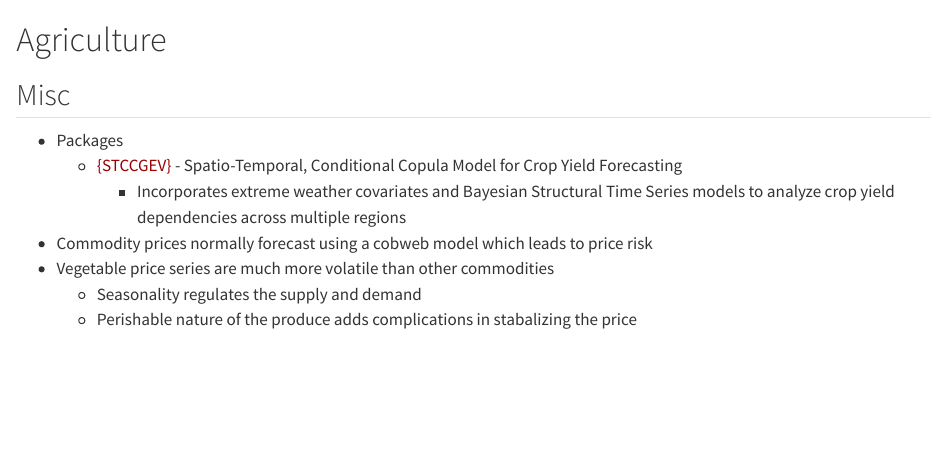
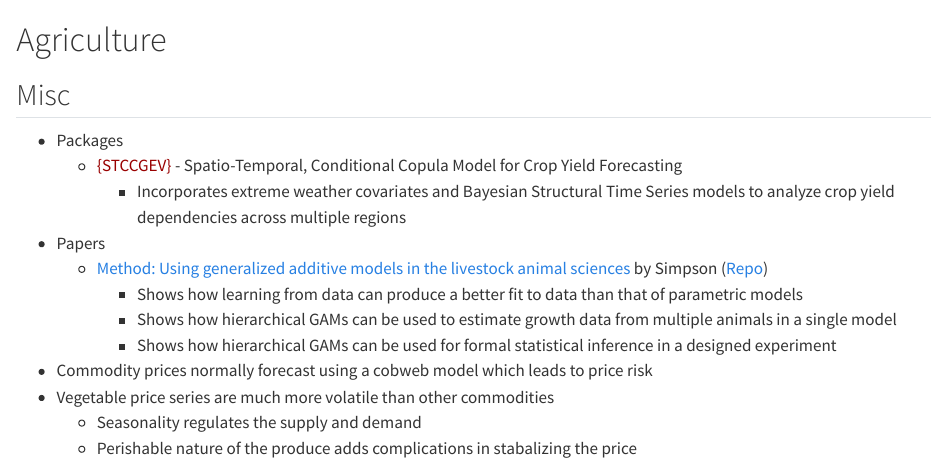
Before and after one commit to ercbk/Domain-Knowledge-Notebook, a Quarto document (qmd/agriculture.qmd): the page in a window 1100 px wide, from its top. Rendered offline with R 4.5, knitr and Pandoc in place of Quarto, with nearby package versions.

Commit message:
ag >> paper

```diff
--- a/qmd/agriculture.qmd
+++ b/qmd/agriculture.qmd
@@ -5,6 +5,11 @@
 -   Packages
     -   [{]{style="color: #990000"}[STCCGEV](https://cran.r-project.org/web/packages/STCCGEV/index.html){style="color: #990000"}[}]{style="color: #990000"} - Spatio-Temporal, Conditional Copula Model for Crop Yield Forecasting
         -   Incorporates extreme weather covariates and Bayesian Structural Time Series models to analyze crop yield dependencies across multiple regions
+-   Papers
+    -   [Method: Using generalized additive models in the livestock animal sciences](https://arxiv.org/abs/2507.06281) by Simpson ([Repo](https://github.com/gavinsimpson/gams-in-animal-science-manuscript))
+        -   Shows how learning from data can produce a better fit to data than that of parametric models
+        -   Shows how hierarchical GAMs can be used to estimate growth data from multiple animals in a single model
+        -   Shows how hierarchical GAMs can be used for formal statistical inference in a designed experiment
 -   Commodity prices normally forecast using a cobweb model which leads to price risk
 -   Vegetable price series are much more volatile than other commodities
     -   Seasonality regulates the supply and demand
```
